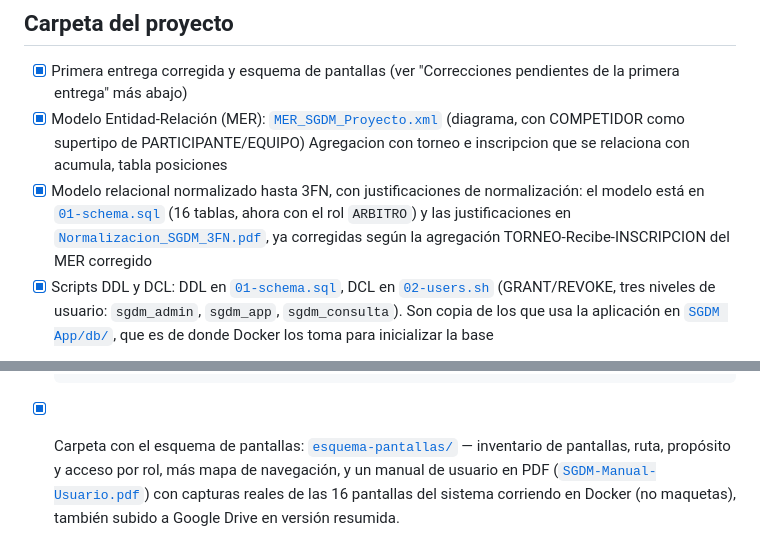
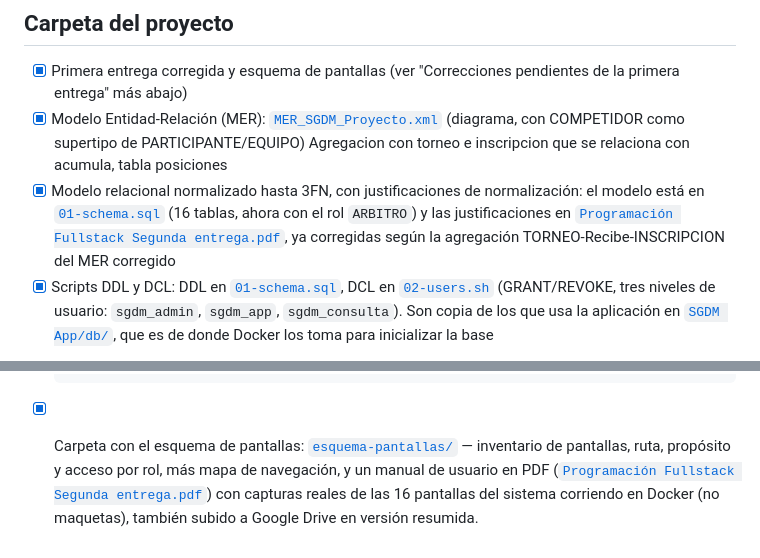
Before and after one commit to empresalidenskap/Lidenskap-SGDM, a Markdown page: Programación Fullstack-Ventura-Federico/Segunda Entrega/README.md, 2 parts joined by grey strips. Rendered like a GitHub page.

Commit message:
Arregla links rotos a PDFs borrados en el README de la Segunda Entrega
Normalizacion_SGDM_3FN.pdf y esquema-pantallas/SGDM-Manual-Usuario.pdf
fueron borrados directamente en GitHub; los links ahora apuntan al PDF
consolidado de la entrega, igual que ya hacía esquema-pantallas/README.md.

Co-Authored-By: Claude Sonnet 5 <noreply@anthropic.com>
Claude-Session: https://claude.ai/code/session_01UjPPNJj9MP8Do1ub37FZij

```diff
--- a/Programación Fullstack-Ventura-Federico/Segunda Entrega/README.md
+++ b/Programación Fullstack-Ventura-Federico/Segunda Entrega/README.md
@@ -17,7 +17,7 @@ servidor con el sistema funcionando.
       normalización: el modelo está en
       [`01-schema.sql`](./01-schema.sql) (16 tablas, ahora con el rol
       `ARBITRO`) y las justificaciones en
-      [`Normalizacion_SGDM_3FN.pdf`](./Normalizacion_SGDM_3FN.pdf), ya
+      [`Programación Fullstack Segunda entrega.pdf`](./Programación%20Fullstack%20Segunda%20entrega.pdf), ya
       corregidas según la agregación TORNEO-Recibe-INSCRIPCION del MER
       corregido
 - [x] Scripts DDL y DCL: DDL en [`01-schema.sql`](./01-schema.sql), DCL en
@@ -112,7 +112,7 @@ levantarlo en [`SGDM App/README.md`](../../SGDM%20App/README.md).
 - [x] Carpeta con el esquema de pantallas:
       [`esquema-pantallas/`](./esquema-pantallas/) — inventario de pantallas,
       ruta, propósito y acceso por rol, más mapa de navegación, y un manual
-      de usuario en PDF ([`SGDM-Manual-Usuario.pdf`](./esquema-pantallas/SGDM-Manual-Usuario.pdf))
+      de usuario en PDF ([`Programación Fullstack Segunda entrega.pdf`](./Programación%20Fullstack%20Segunda%20entrega.pdf))
       con capturas reales de las 16 pantallas del sistema corriendo en
       Docker (no maquetas), también subido a Google Drive en versión
       resumida.
```
